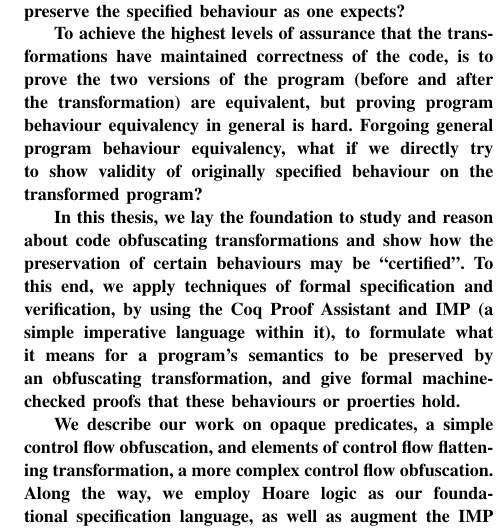
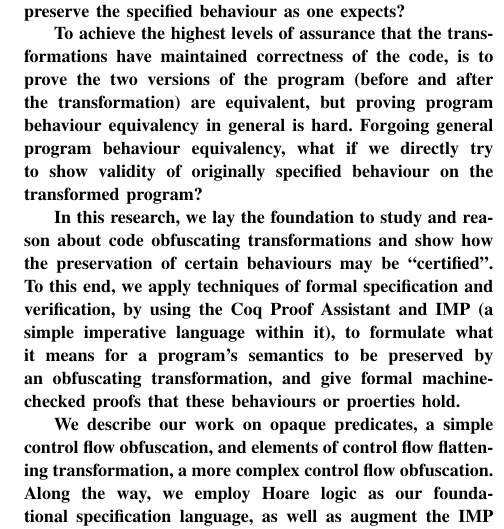
Before and after one commit to weiyunlu/certi-obfs, a LaTeX paper (paper/eurosp-2020-template/eurosp-2020-template.tex): part of one column of page 1 of 11, cut so that both start at the same text. Compiled offline with pdfLaTeX; a missing font is replaced by an installed copy or a similar font; a LaTeX package or settings file that is missing is left out.

Commit message:
thesis -> research

```diff
--- a/paper/eurosp-2020-template/eurosp-2020-template.tex
+++ b/paper/eurosp-2020-template/eurosp-2020-template.tex
@@ -74,7 +74,7 @@
 
 \par To achieve the highest levels of assurance that the transformations have maintained correctness of the code, is to prove the two versions of the program (before and after the transformation) are equivalent, but proving program behaviour equivalency in general is hard. Forgoing general program behaviour equivalency, what if we directly try to show validity of originally specified behaviour on the transformed program?
 
-\par In this thesis, we lay the foundation to study and reason about code obfuscating transformations and show how the preservation of certain behaviours may be ``certified''. To this end, we apply techniques of formal specification and verification, by using the Coq Proof Assistant and IMP (a simple imperative language within it), to formulate what it means for a program's semantics to be preserved by an obfuscating transformation, and give formal machine-checked proofs that these behaviours or proerties hold.
+\par In this research, we lay the foundation to study and reason about code obfuscating transformations and show how the preservation of certain behaviours may be ``certified''. To this end, we apply techniques of formal specification and verification, by using the Coq Proof Assistant and IMP (a simple imperative language within it), to formulate what it means for a program's semantics to be preserved by an obfuscating transformation, and give formal machine-checked proofs that these behaviours or proerties hold.
 
 \par We describe our work on opaque predicates, a simple control flow obfuscation, and elements of control flow flattening transformation, a more complex control flow obfuscation.  Along the way, we employ Hoare logic as our foundational specification language, as well as augment the IMP language with Switch statements.  We also define a lower-level flowchart language to wrap around IMP for modelling certain flattening transformations, treating blocks of codes as objects in their own right.
 
```
Also changed, not shown: paper/eurosp-2020-template/eurosp-2020-template.pdf.
